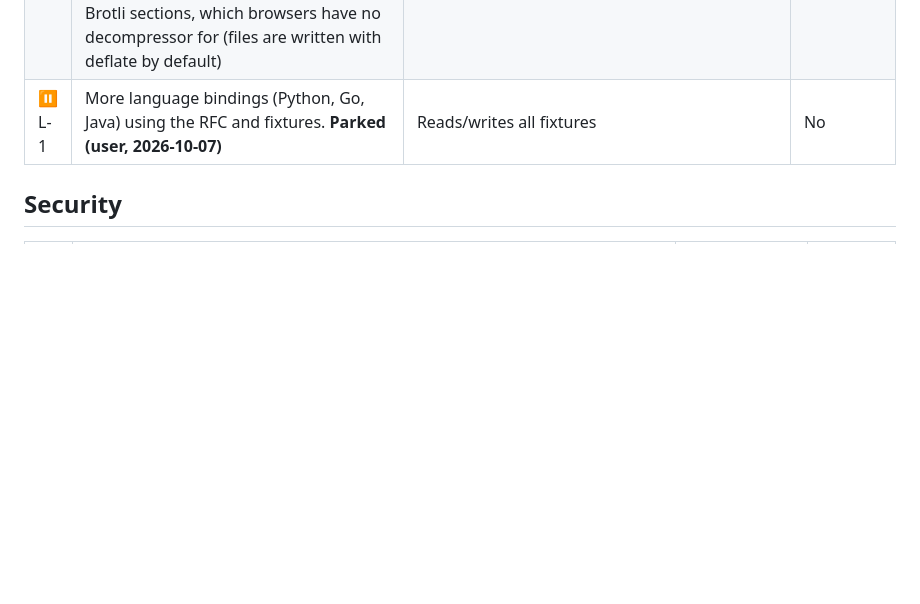
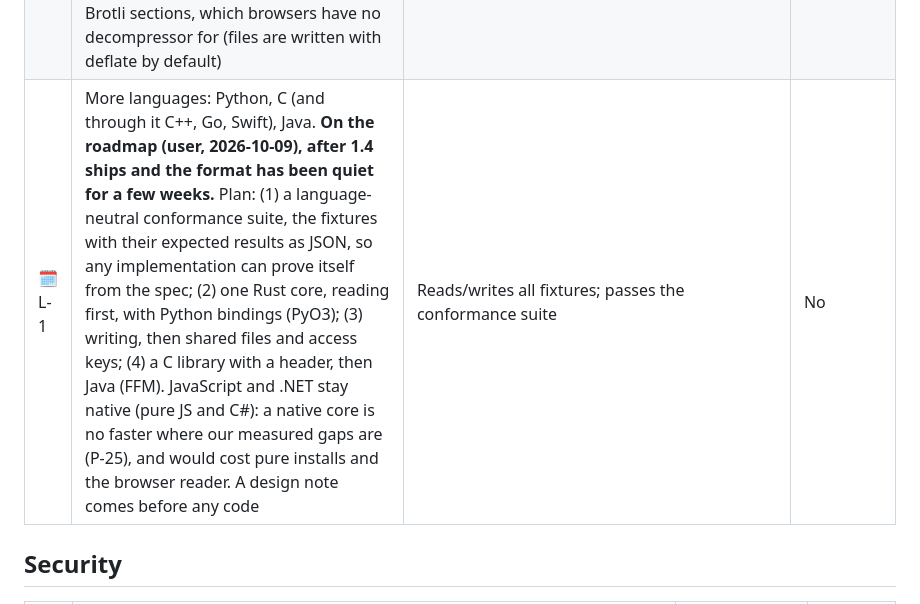
Before and after one commit to SmithSoft-Studios/JAZMIN, a Markdown page: docs/TASKS.md, the part around the change. Rendered like a GitHub page; blank space fills up the shorter version.

Commit message:
TASKS L-1: other languages on the roadmap after 1.4 (Rust core, Python first; JS and .NET stay native)

```diff
--- a/docs/TASKS.md
+++ b/docs/TASKS.md
@@ -105,7 +105,7 @@ Status: ✅ done · 🔶 partly done · 🔜 next · ⬜ later
 | ✅ F-3 | Server-side rendering helpers (JS `renderPdf` / request handler, ASP.NET `MapJazminFiles` with range requests). **Done (JS, 2026-10-07):** `serveFiles` / `createFileHandler` (files per key, byte ranges from blocks, ETags, pages and SVG sandboxed with the document policy) and `renderPdf` through Playwright or Puppeteer, with the viewer's `window.jazmin` API; the viewer's decimal `orderBy` fixed so both sort alike. **Done (.NET, 2026-10-07):** `app.MapJazminFiles(pattern, resolver)` in the new `Jazmin.AspNetCore` package (user's choice): the resolver picks file and key per request, ranges/HEAD/304 from ASP.NET over a block-at-a-time stream, 403 for a key that cannot open the file, pages and SVG sandboxed. **Not built:** PDFs from .NET (use the JS `renderPdf`) | Same template renders in the viewer and to PDF: `server.test.js` renders `test/template-fixture.js`, the template `viewer-e2e` opens, and gets the viewer's answers, through Playwright and Puppeteer | No |
 | ✅ D-3 | **Several tables per file** (like sheets in a workbook): declared up front, written one after another (`startTable`), read by name (`table` option, `openTable` without a second open); partition and column-group names shared, so per-key access follows the link; `append` / `update` / `compact` change one table. Declared foreign keys are not included; export shapes across tables came later (J-7) ([design](design/several-tables.md)) | Statement file (20,000 clients, 300,000 transactions): 8% smaller than flat, write −27%, full read −18%, one statement −10% (USER-GUIDE §23.5); `tables.test.js`, `TablesTests`; interop fixtures `*-tables.jzm`, `*-tables-access.jzm` | No (in format 1.0) |
 | 🔶 B-1 | Browser build: WebCrypto + `CompressionStream` providers behind the existing section codec; async API. **Done:** a read-only browser reader (`@smithsoft-studios/jazmin/browser`) that reads every fixture except Brotli ones, tested against the library. Queries plan as in the library: statistics, sort-order ranges, offsets that skip whole chunks, and indexes in files that aren't access-controlled (issue #10). **Done (issue #13):** writing in browsers: a browser writer for one-key and password files, with embedded files, such as records phones send back with their photos and PDFs (`JazminBrowser.createWriter` / `write` / `addFile`, USER-GUIDE §24.3), byte for byte the library's output, read by both libraries in CI; submission keys; master keys refused for shared files in browsers; a reference filing service that also checks and stores each record's files (`js/examples/filing-service`). See [design/browser-writer.md](design/browser-writer.md). **Left:** reading Brotli sections, which browsers have no decompressor for (files are written with deflate by default) | Reads all fixtures in Chromium/Firefox | No |
-| ⏸ L-1 | More language bindings (Python, Go, Java) using the RFC and fixtures. **Parked (user, 2026-10-07)** | Reads/writes all fixtures | No |
+| 🗓 L-1 | More languages: Python, C (and through it C++, Go, Swift), Java. **On the roadmap (user, 2026-10-09), after 1.4 ships and the format has been quiet for a few weeks.** Plan: (1) a language-neutral conformance suite, the fixtures with their expected results as JSON, so any implementation can prove itself from the spec; (2) one Rust core, reading first, with Python bindings (PyO3); (3) writing, then shared files and access keys; (4) a C library with a header, then Java (FFM). JavaScript and .NET stay native (pure JS and C#): a native core is no faster where our measured gaps are (P-25), and would cost pure installs and the browser reader. A design note comes before any code | Reads/writes all fixtures; passes the conformance suite | No |
 
 ## Security
 
```
